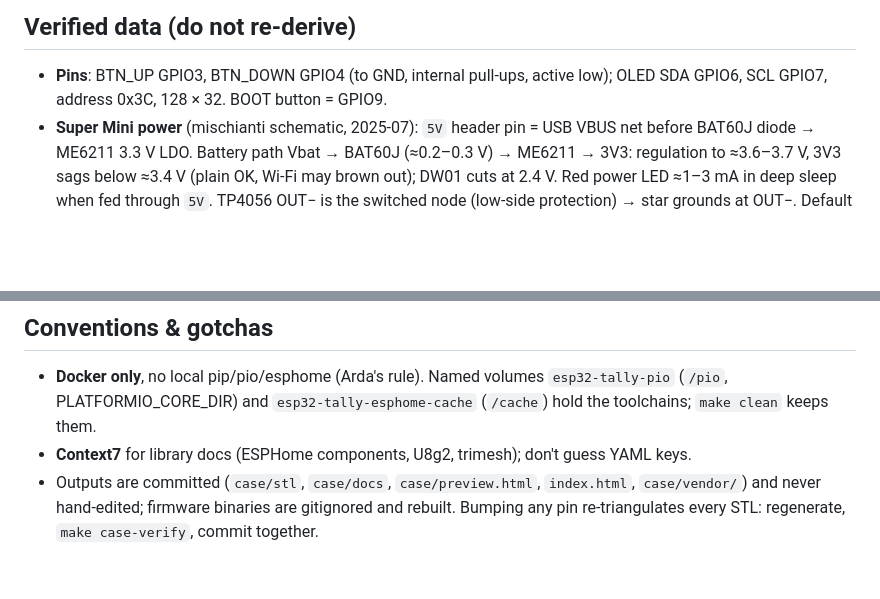
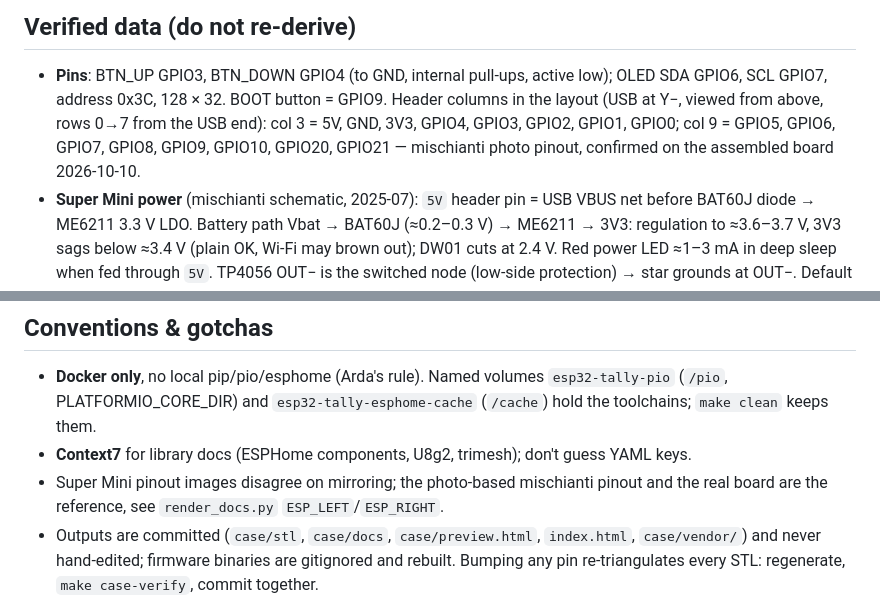
Before and after one commit to Ardakilic/esp32-tally, a Markdown page: CLAUDE.md, 2 parts joined by grey strips. Drawn GitHub-style; blank space fills up the shorter version.

```diff
--- a/CLAUDE.md
+++ b/CLAUDE.md
@@ -111,6 +111,10 @@ ESPHome Flash 51 % / RAM 33 %, factory bin 983 KB.
 
 - **Pins**: BTN_UP GPIO3, BTN_DOWN GPIO4 (to GND, internal pull-ups, active low);
   OLED SDA GPIO6, SCL GPIO7, address 0x3C, 128 × 32. BOOT button = GPIO9.
+  Header columns in the layout (USB at Y−, viewed from above, rows 0→7 from the
+  USB end): col 3 = 5V, GND, 3V3, GPIO4, GPIO3, GPIO2, GPIO1, GPIO0; col 9 =
+  GPIO5, GPIO6, GPIO7, GPIO8, GPIO9, GPIO10, GPIO20, GPIO21 — mischianti photo
+  pinout, confirmed on the assembled board 2026-10-10.
 - **Super Mini power** (mischianti schematic, 2025-07): `5V` header pin = USB VBUS
   net before BAT60J diode → ME6211 3.3 V LDO. Battery path Vbat → BAT60J
   (≈0.2–0.3 V) → ME6211 → 3V3: regulation to ≈3.6–3.7 V, 3V3 sags below ≈3.4 V
@@ -204,6 +208,9 @@ notch, (ESP_X + SKIRT_NOTCH_W/2 + OPEN_W/2)/2.
   (`/cache`) hold the toolchains; `make clean` keeps them.
 - **Context7** for library docs (ESPHome components, U8g2, trimesh); don't guess
   YAML keys.
+- Super Mini pinout images disagree on mirroring; the photo-based mischianti
+  pinout and the real board are the reference, see `render_docs.py`
+  `ESP_LEFT`/`ESP_RIGHT`.
 - Outputs are committed (`case/stl`, `case/docs`, `case/preview.html`,
   `index.html`, `case/vendor/`) and never hand-edited; firmware binaries are
   gitignored and rebuilt. Bumping any pin re-triangulates every STL: regenerate,
```
Also changed, not shown: README.md (+12 -4 lines), case/docs/perfboard-layout.png, 1 other file.
